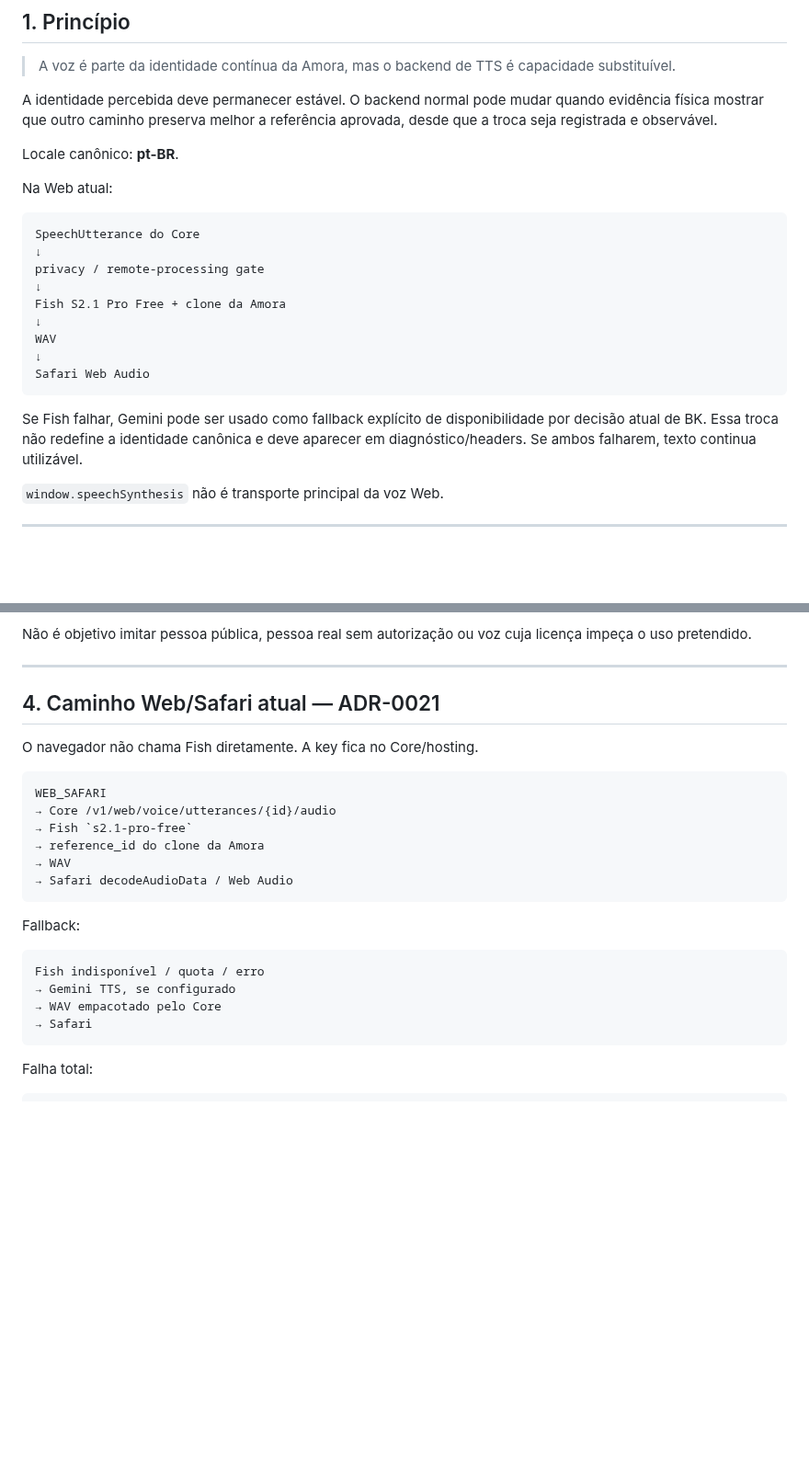
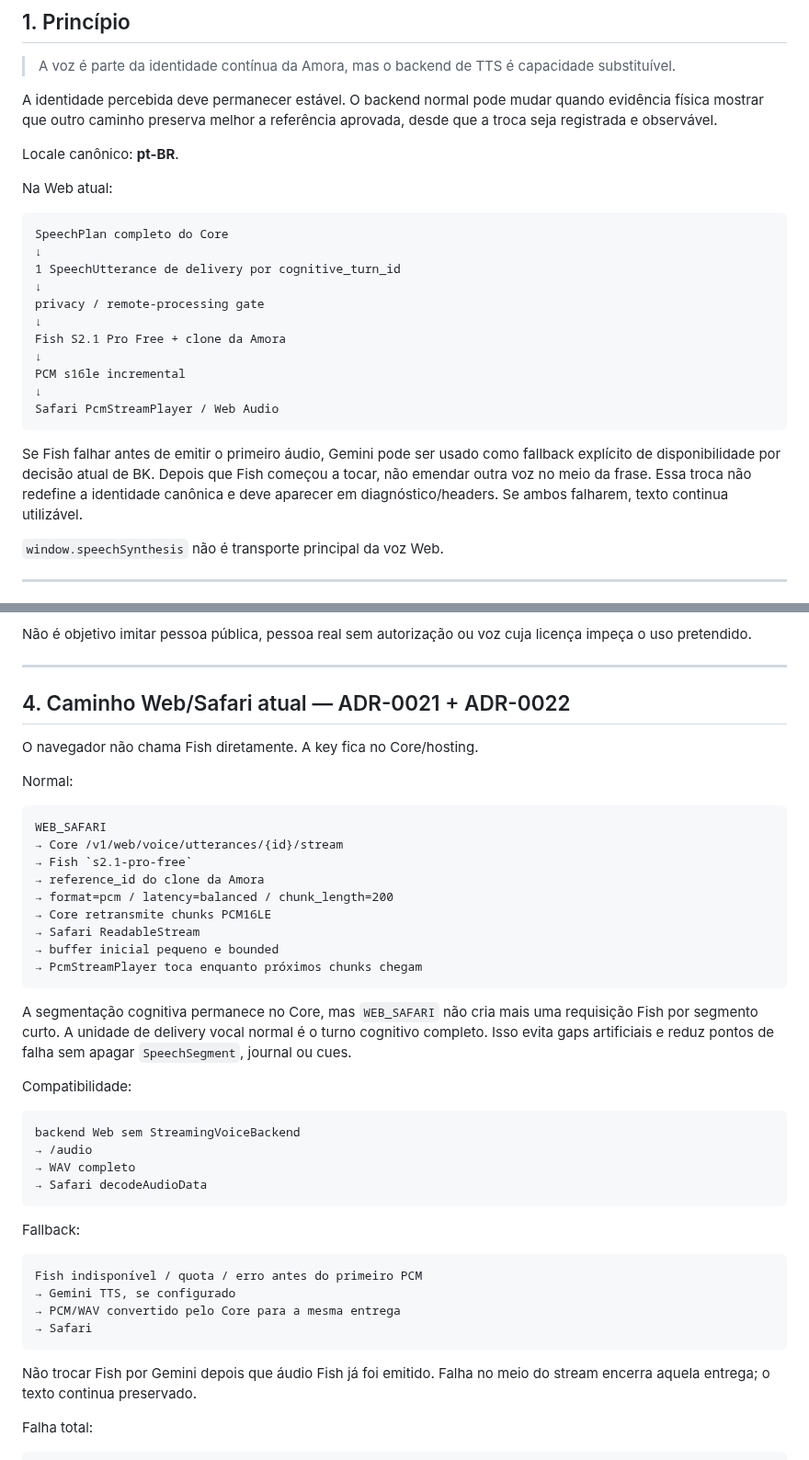
Before and after one commit to Sllay/Amora-Chibi, a Markdown page: docs/canon/VOICE_IDENTITY.md, 2 parts joined by grey strips. Shown at 92% size. GitHub-like rendering; blank space fills up the shorter version.

````diff
--- a/docs/canon/VOICE_IDENTITY.md
+++ b/docs/canon/VOICE_IDENTITY.md
@@ -34,20 +40,24 @@ Locale canônico: **pt-BR**.
 Na Web atual:
 
 ```text
-SpeechUtterance do Core
+SpeechPlan completo do Core
+↓
+1 SpeechUtterance de delivery por cognitive_turn_id
 ↓
 privacy / remote-processing gate
 ↓
 Fish S2.1 Pro Free + clone da Amora
 ↓
-WAV
+PCM s16le incremental
 ↓
-Safari Web Audio
+Safari PcmStreamPlayer / Web Audio
 ```
 
-Se Fish falhar, Gemini pode ser usado como fallback explícito de disponibilidade
-por decisão atual de BK. Essa troca não redefine a identidade canônica e deve
-aparecer em diagnóstico/headers. Se ambos falharem, texto continua utilizável.
+Se Fish falhar antes de emitir o primeiro áudio, Gemini pode ser usado como
+fallback explícito de disponibilidade por decisão atual de BK. Depois que Fish
+começou a tocar, não emendar outra voz no meio da frase. Essa troca não redefine
+a identidade canônica e deve aparecer em diagnóstico/headers. Se ambos falharem,
+texto continua utilizável.
 
 `window.speechSynthesis` não é transporte principal da voz Web.
 
@@ -97,27 +107,49 @@ licença impeça o uso pretendido.
 
 ---
 
-## 4. Caminho Web/Safari atual — ADR-0021
+## 4. Caminho Web/Safari atual — ADR-0021 + ADR-0022
 
 O navegador não chama Fish diretamente. A key fica no Core/hosting.
 
+Normal:
+
 ```text
 WEB_SAFARI
-→ Core /v1/web/voice/utterances/{id}/audio
+→ Core /v1/web/voice/utterances/{id}/stream
 → Fish `s2.1-pro-free`
 → reference_id do clone da Amora
-→ WAV
-→ Safari decodeAudioData / Web Audio
+→ format=pcm / latency=balanced / chunk_length=200
+→ Core retransmite chunks PCM16LE
+→ Safari ReadableStream
+→ buffer inicial pequeno e bounded
+→ PcmStreamPlayer toca enquanto próximos chunks chegam
+```
+
+A segmentação cognitiva permanece no Core, mas `WEB_SAFARI` não cria mais uma
+requisição Fish por segmento curto. A unidade de delivery vocal normal é o turno
+cognitivo completo. Isso evita gaps artificiais e reduz pontos de falha sem
+apagar `SpeechSegment`, journal ou cues.
+
+Compatibilidade:
+
+```text
+backend Web sem StreamingVoiceBackend
+→ /audio
+→ WAV completo
+→ Safari decodeAudioData
 ```
 
 Fallback:
 
 ```text
-Fish indisponível / quota / erro
+Fish indisponível / quota / erro antes do primeiro PCM
 → Gemini TTS, se configurado
-→ WAV empacotado pelo Core
+→ PCM/WAV convertido pelo Core para a mesma entrega
 → Safari
 ```
+
+Não trocar Fish por Gemini depois que áudio Fish já foi emitido. Falha no meio do
+stream encerra aquela entrega; o texto continua preservado.
 
 Falha total:
 
````
Also changed, not shown: other parts of docs/canon/VOICE_IDENTITY.md (+55 -15 lines).
